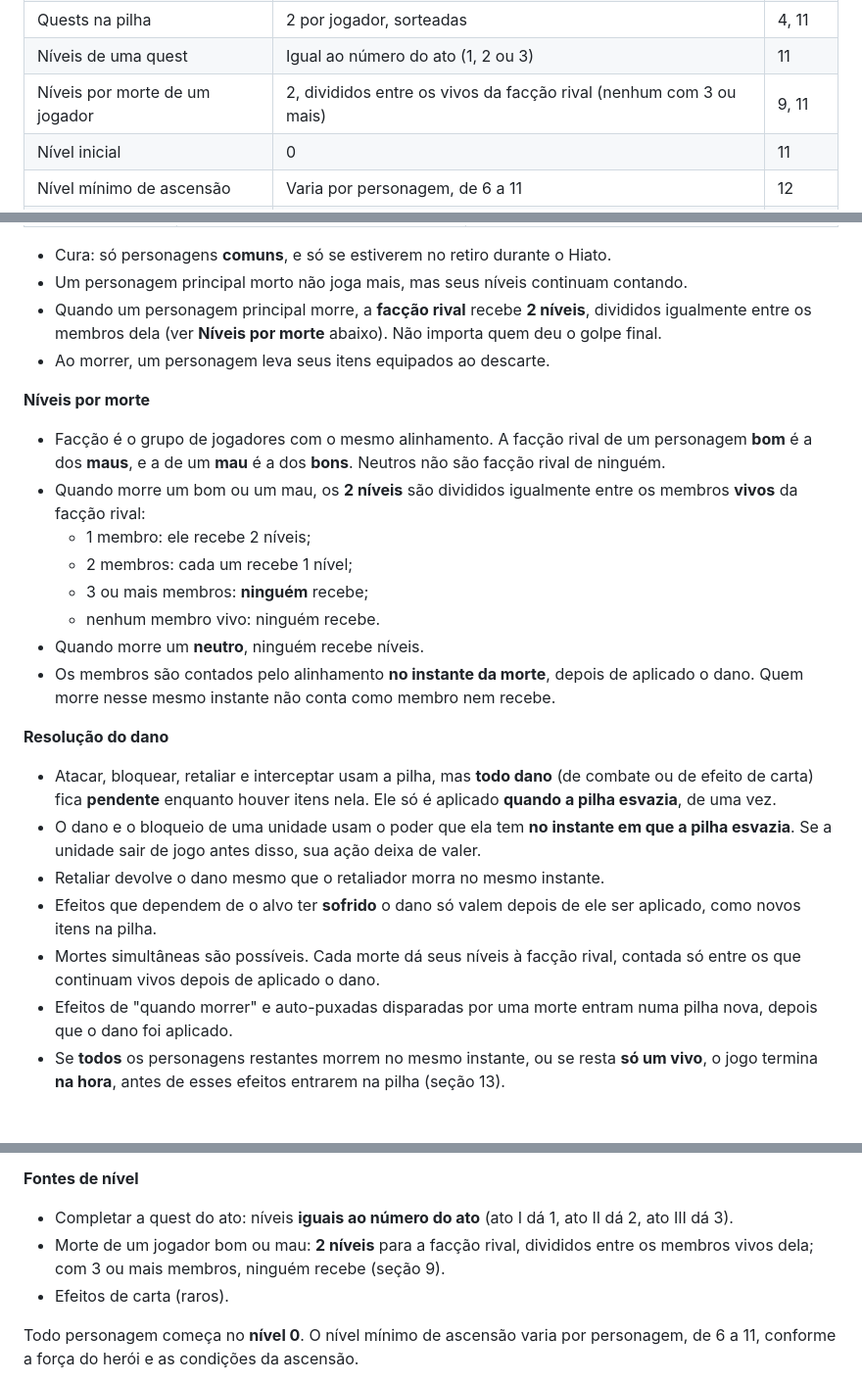
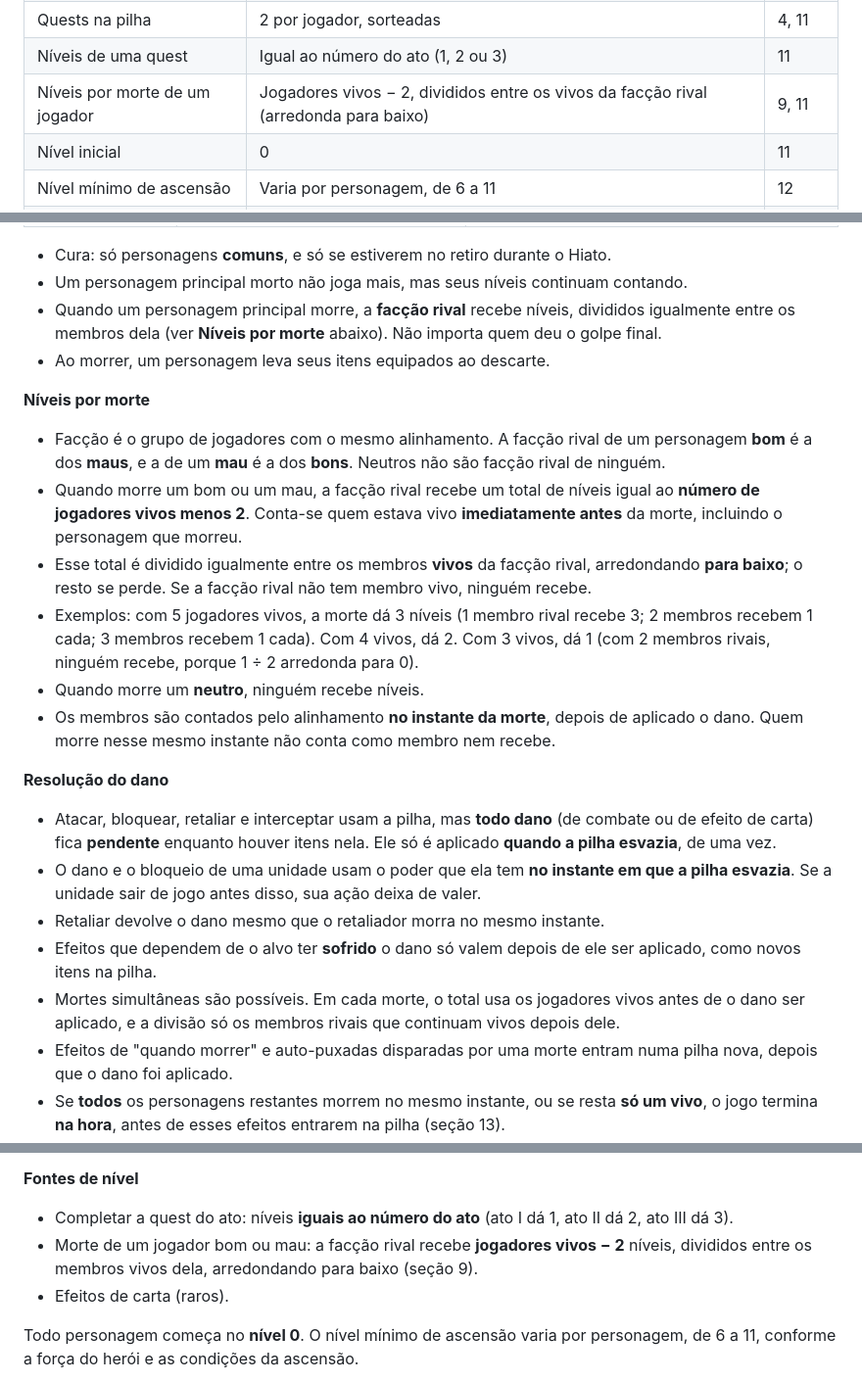
Before and after one commit to caehard/Long-Journey, a Markdown page: livro-de-regras.md, 3 parts joined by grey strips. Shown at 98% size. Drawn GitHub-style; blank space fills up the shorter version.

Commit message:
Regras: níveis por morte = jogadores vivos - 2, divididos na facção rival
Co-Authored-By: Claude Opus 5.5 <noreply@anthropic.com>

```diff
--- a/livro-de-regras.md
+++ b/livro-de-regras.md
@@ -25,7 +25,7 @@ Os valores fixos do jogo ficam nesta tabela. Cada um é detalhado na seção ind
 | Ações de carta por turno | No máximo 1 por runa (3) | 6 |
 | Quests na pilha | 2 por jogador, sorteadas | 4, 11 |
 | Níveis de uma quest | Igual ao número do ato (1, 2 ou 3) | 11 |
-| Níveis por morte de um jogador | 2, divididos entre os vivos da facção rival (nenhum com 3 ou mais) | 9, 11 |
+| Níveis por morte de um jogador | Jogadores vivos − 2, divididos entre os vivos da facção rival (arredonda para baixo) | 9, 11 |
 | Nível inicial | 0 | 11 |
 | Nível mínimo de ascensão | Varia por personagem, de 6 a 11 | 12 |
 | Atos | 3 (não há ato 4) | 11 |
@@ -241,17 +241,15 @@ Se um personagem muda de alinhamento, o alinhamento de seus aliados e fichas mud
 
 - Cura: só personagens **comuns**, e só se estiverem no retiro durante o Hiato.
 - Um personagem principal morto não joga mais, mas seus níveis continuam contando.
-- Quando um personagem principal morre, a **facção rival** recebe **2 níveis**, divididos igualmente entre os membros dela (ver **Níveis por morte** abaixo). Não importa quem deu o golpe final.
+- Quando um personagem principal morre, a **facção rival** recebe níveis, divididos igualmente entre os membros dela (ver **Níveis por morte** abaixo). Não importa quem deu o golpe final.
 - Ao morrer, um personagem leva seus itens equipados ao descarte.
 
 **Níveis por morte**
 
 - Facção é o grupo de jogadores com o mesmo alinhamento. A facção rival de um personagem **bom** é a dos **maus**, e a de um **mau** é a dos **bons**. Neutros não são facção rival de ninguém.
-- Quando morre um bom ou um mau, os **2 níveis** são divididos igualmente entre os membros **vivos** da facção rival:
-  - 1 membro: ele recebe 2 níveis;
-  - 2 membros: cada um recebe 1 nível;
-  - 3 ou mais membros: **ninguém** recebe;
-  - nenhum membro vivo: ninguém recebe.
+- Quando morre um bom ou um mau, a facção rival recebe um total de níveis igual ao **número de jogadores vivos menos 2**. Conta-se quem estava vivo **imediatamente antes** da morte, incluindo o personagem que morreu.
+- Esse total é dividido igualmente entre os membros **vivos** da facção rival, arredondando **para baixo**; o resto se perde. Se a facção rival não tem membro vivo, ninguém recebe.
+- Exemplos: com 5 jogadores vivos, a morte dá 3 níveis (1 membro rival recebe 3; 2 membros recebem 1 cada; 3 membros recebem 1 cada). Com 4 vivos, dá 2. Com 3 vivos, dá 1 (com 2 membros rivais, ninguém recebe, porque 1 ÷ 2 arredonda para 0).
 - Quando morre um **neutro**, ninguém recebe níveis.
 - Os membros são contados pelo alinhamento **no instante da morte**, depois de aplicado o dano. Quem morre nesse mesmo instante não conta como membro nem recebe.
 
@@ -261,7 +259,7 @@ Se um personagem muda de alinhamento, o alinhamento de seus aliados e fichas mud
 - O dano e o bloqueio de uma unidade usam o poder que ela tem **no instante em que a pilha esvazia**. Se a unidade sair de jogo antes disso, sua ação deixa de valer.
 - Retaliar devolve o dano mesmo que o retaliador morra no mesmo instante.
 - Efeitos que dependem de o alvo ter **sofrido** o dano só valem depois de ele ser aplicado, como novos itens na pilha.
-- Mortes simultâneas são possíveis. Cada morte dá seus níveis à facção rival, contada só entre os que continuam vivos depois de aplicado o dano.
+- Mortes simultâneas são possíveis. Em cada morte, o total usa os jogadores vivos antes de o dano ser aplicado, e a divisão só os membros rivais que continuam vivos depois dele.
 - Efeitos de "quando morrer" e auto-puxadas disparadas por uma morte entram numa pilha nova, depois que o dano foi aplicado.
 - Se **todos** os personagens restantes morrem no mesmo instante, ou se resta **só um vivo**, o jogo termina **na hora**, antes de esses efeitos entrarem na pilha (seção 13).
 
@@ -332,7 +330,7 @@ A história tem 3 atos. Cada ato começa com uma quest revelada da pilha comum,
 **Fontes de nível**
 
 - Completar a quest do ato: níveis **iguais ao número do ato** (ato I dá 1, ato II dá 2, ato III dá 3).
-- Morte de um jogador bom ou mau: **2 níveis** para a facção rival, divididos entre os membros vivos dela; com 3 ou mais membros, ninguém recebe (seção 9).
+- Morte de um jogador bom ou mau: a facção rival recebe **jogadores vivos − 2** níveis, divididos entre os membros vivos dela, arredondando para baixo (seção 9).
 - Efeitos de carta (raros).
 
 Todo personagem começa no **nível 0**. O nível mínimo de ascensão varia por personagem, de 6 a 11, conforme a força do herói e as condições da ascensão.
```
Also changed, not shown: other parts of livro-de-regras.md (+1 -1 lines).
